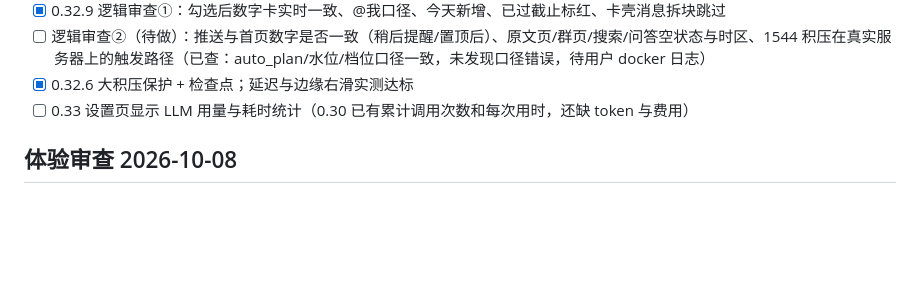
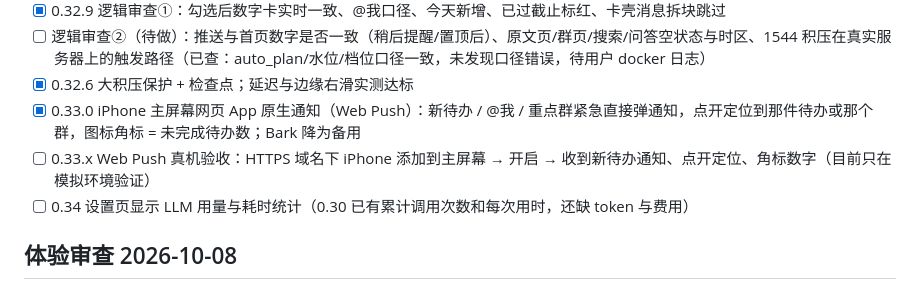
Before and after one commit to Henrykeep/qunbao, a Markdown page: ROADMAP.md, the part around the change. Drawn GitHub-style; blank space fills up the shorter version.

Commit message:
v0.33.0: iPhone 主屏幕网页 App 原生通知（Web Push），Bark 降为备用

```diff
--- a/ROADMAP.md
+++ b/ROADMAP.md
@@ -54,7 +54,9 @@
 - [x] 0.32.9 逻辑审查①：勾选后数字卡实时一致、@我口径、今天新增、已过截止标红、卡壳消息拆块跳过
 - [ ] 逻辑审查②（待做）：推送与首页数字是否一致（稍后提醒/置顶后）、原文页/群页/搜索/问答空状态与时区、1544 积压在真实服务器上的触发路径（已查：auto_plan/水位/档位口径一致，未发现口径错误，待用户 docker 日志）
 - [x] 0.32.6 大积压保护 + 检查点；延迟与边缘右滑实测达标
-- [ ] 0.33 设置页显示 LLM 用量与耗时统计（0.30 已有累计调用次数和每次用时，还缺 token 与费用）
+- [x] 0.33.0 iPhone 主屏幕网页 App 原生通知（Web Push）：新待办 / @我 / 重点群紧急直接弹通知，点开定位到那件待办或那个群，图标角标 = 未完成待办数；Bark 降为备用
+- [ ] 0.33.x Web Push 真机验收：HTTPS 域名下 iPhone 添加到主屏幕 → 开启 → 收到新待办通知、点开定位、角标数字（目前只在模拟环境验证）
+- [ ] 0.34 设置页显示 LLM 用量与耗时统计（0.30 已有累计调用次数和每次用时，还缺 token 与费用）
 
 ## 体验审查 2026-10-08
 > 长期原则（用户 2026-10-08）：把自己当真实用户来用，发现哪里不顺就主动改，不等用户指出。每轮走查都记下「作为用户我觉得别扭的地方」，按影响排序后修。
```
